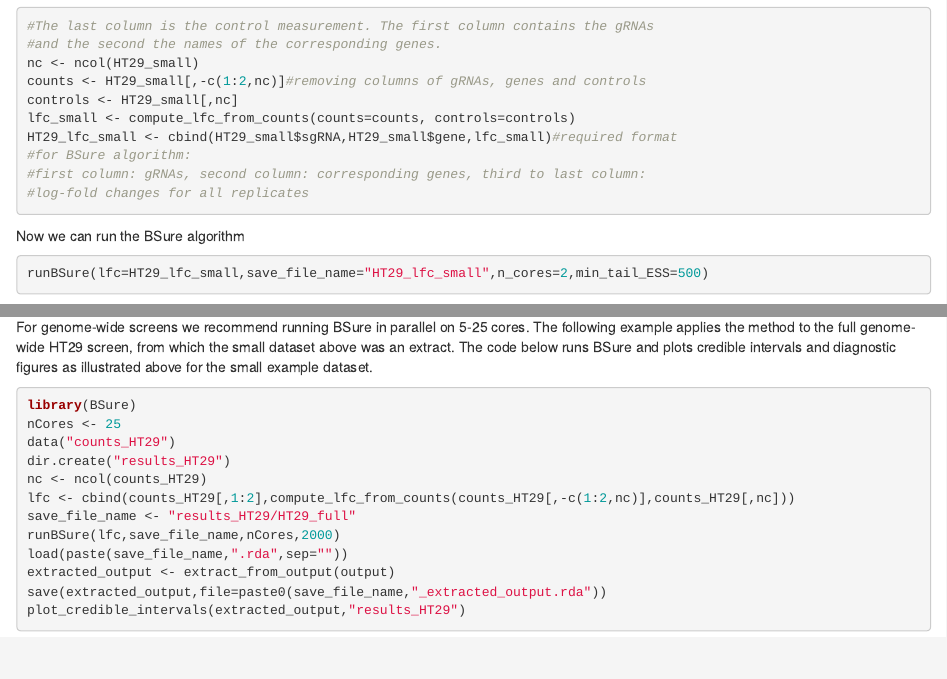
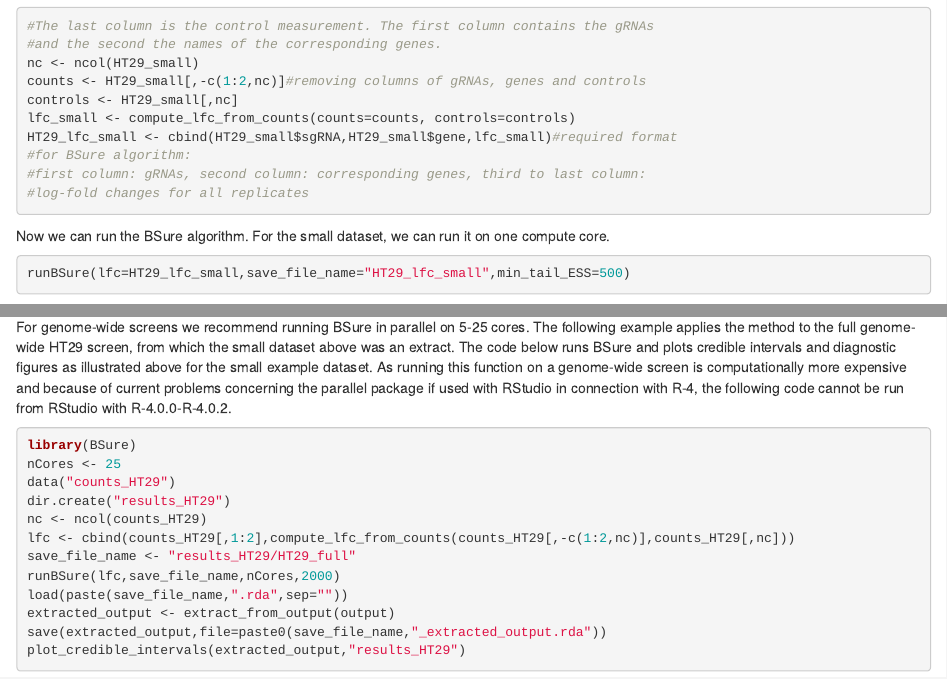
Before and after one commit to magStra/BSure, an R Markdown document (vignettes/BSure.Rmd): the page in a window 1100 px wide, from 790 px down, and a second part further down, joined at a grey line. Rendered offline with R 4.5, knitr and Pandoc, with nearby package versions; drawn as R Markdown's standard HTML page in place of the format the file asks for; some code elsewhere in the file could not run offline; common packages that the code uses without loading them are loaded.

Commit message:
update vignette

````diff
--- a/vignettes/BSure.Rmd
+++ b/vignettes/BSure.Rmd
@@ -53,10 +53,10 @@ HT29_lfc_small <- cbind(HT29_small$sgRNA,HT29_small$gene,lfc_small)#required for
 #log-fold changes for all replicates
 ```
 
-Now we can run the BSure algorithm
+Now we can run the BSure algorithm. For the small dataset, we can run it on one compute core.
 
 ```{r,warnings=F,message=F,eval=F}
-runBSure(lfc=HT29_lfc_small,save_file_name="HT29_lfc_small",n_cores=2,min_tail_ESS=500)
+runBSure(lfc=HT29_lfc_small,save_file_name="HT29_lfc_small",min_tail_ESS=500)
 ```
 
 and analyse the output.
@@ -117,7 +117,7 @@ This gene is essential of type I because of the distinctness of its distribution
 
 # BSure for genome-wide screens
 
-For genome-wide screens we recommend running BSure in parallel on 5-25 cores. The following example applies the method to the full genome-wide HT29 screen, from which the small dataset above was an extract. The code below runs BSure and plots credible intervals and diagnostic figures as illustrated above for the small example dataset.
+For genome-wide screens we recommend running BSure in parallel on 5-25 cores. The following example applies the method to the full genome-wide HT29 screen, from which the small dataset above was an extract. The code below runs BSure and plots credible intervals and diagnostic figures as illustrated above for the small example dataset. As running this function on a genome-wide screen is computationally more expensive and because of current problems concerning the parallel package if used with RStudio in connection with R-4, the following code cannot be run from RStudio with R-4.0.0-R-4.0.2.
 
 ```{r,eval=F}
 library(BSure)
````
